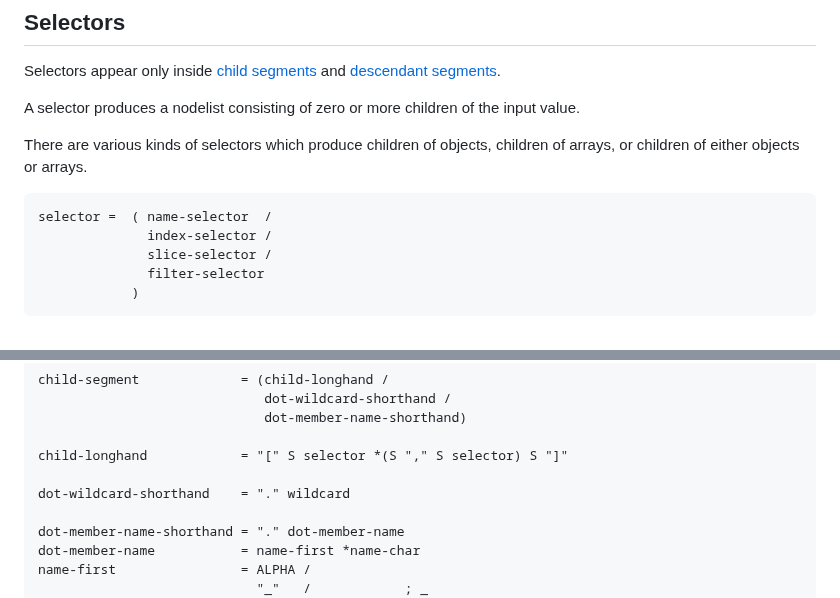
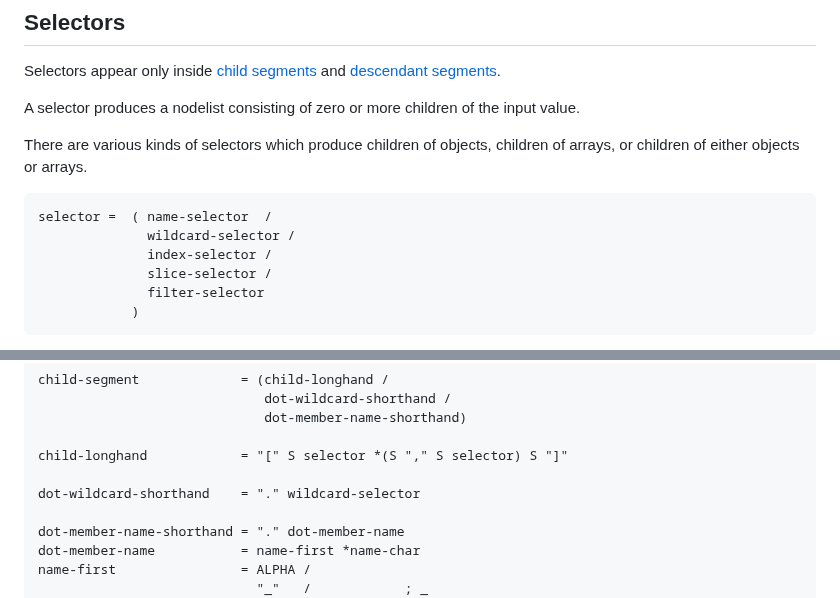
Before and after one commit to ietf-wg-jsonpath/draft-ietf-jsonpath-base, a Markdown page: draft-ietf-jsonpath-base.md, 2 parts joined by grey strips. Drawn GitHub-style.

```diff
--- a/draft-ietf-jsonpath-base.md
+++ b/draft-ietf-jsonpath-base.md
@@ -660,6 +660,7 @@ or children of either objects or arrays.
 
 ~~~~ abnf
 selector =  ( name-selector  /
+              wildcard-selector /
               index-selector /
               slice-selector /
               filter-selector
@@ -1606,7 +1607,7 @@ child-segment             = (child-longhand /
 
 child-longhand            = "[" S selector *(S "," S selector) S "]"
 
-dot-wildcard-shorthand    = "." wildcard
+dot-wildcard-shorthand    = "." wildcard-selector
 
 dot-member-name-shorthand = "." dot-member-name
 dot-member-name           = name-first *name-char
```
Also changed, not shown: other parts of draft-ietf-jsonpath-base.md (+4 -4 lines).
